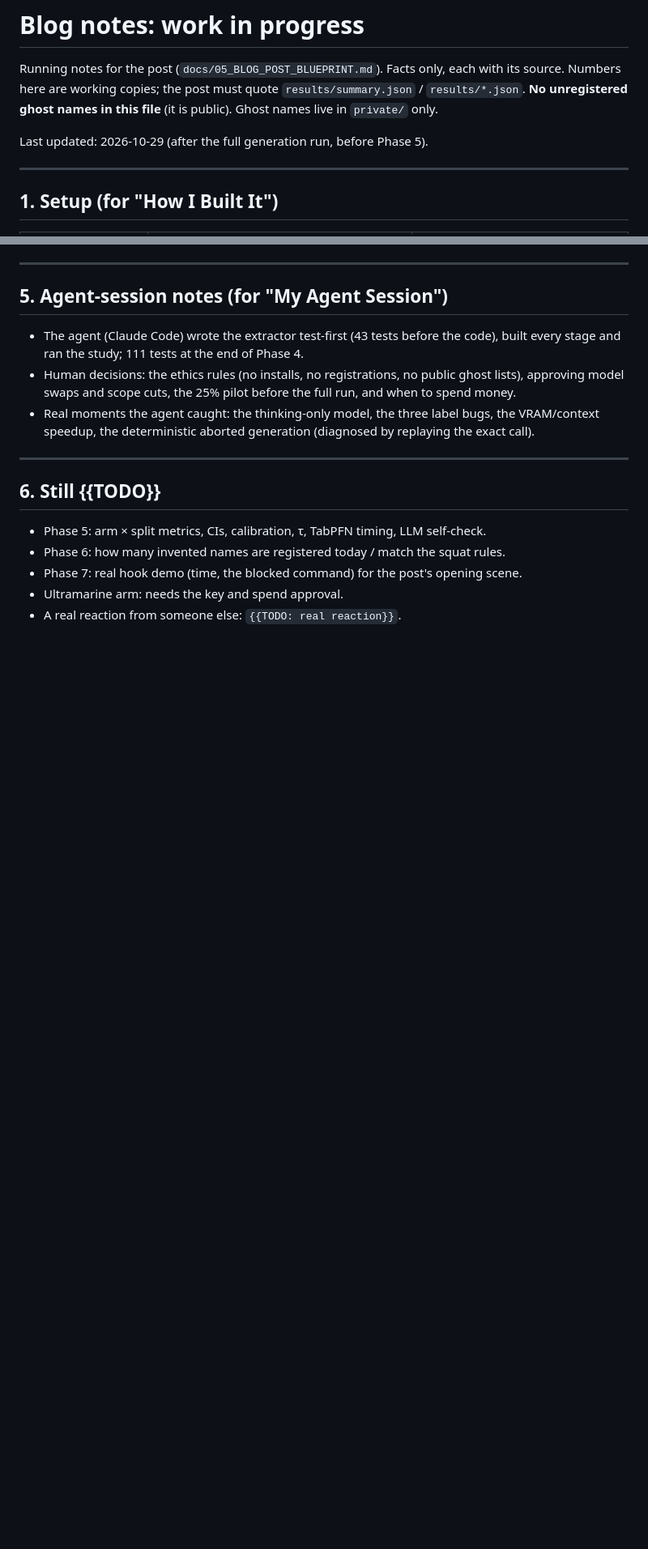
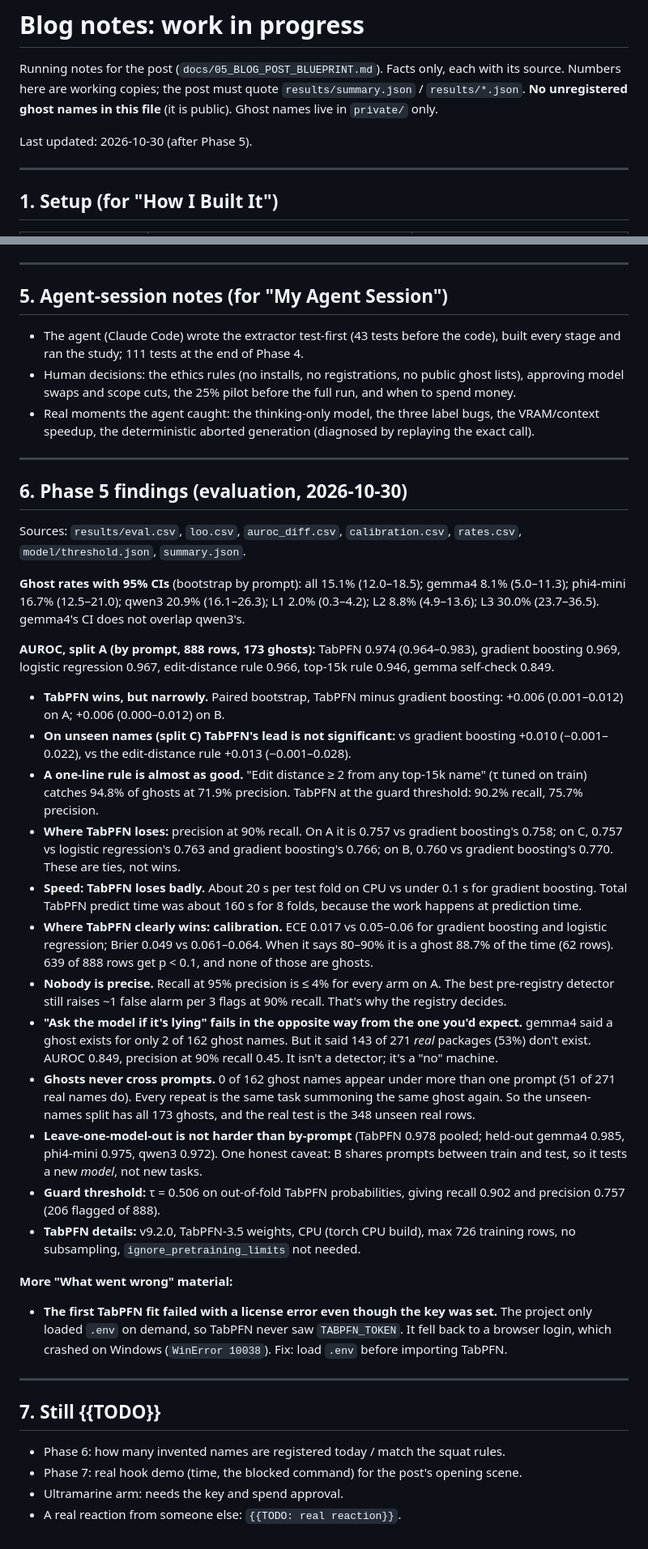
Before and after one commit to T-RexBytes/phantom-packages, a Markdown page: docs/blog/info.md, 2 parts joined by grey strips. Shown at 81% size. Drawn GitHub-style; blank space fills up the shorter version.

Commit message:
Blog notes: Phase 5 findings
Co-Authored-By: Claude Opus 5.5 <noreply@anthropic.com>

```diff
--- a/docs/blog/info.md
+++ b/docs/blog/info.md
@@ -4,7 +4,7 @@ Running notes for the post (`docs/05_BLOG_POST_BLUEPRINT.md`). Facts only, each
 Numbers here are working copies; the post must quote `results/summary.json` / `results/*.json`.
 **No unregistered ghost names in this file** (it is public). Ghost names live in `private/` only.
 
-Last updated: 2026-10-29 (after the full generation run, before Phase 5).
+Last updated: 2026-10-30 (after Phase 5).
 
 ---
 
@@ -86,9 +86,33 @@ From `results/label_summary.json` (subtypes excluded from the ghost rate):
 
 ---
 
-## 6. Still {{TODO}}
+## 6. Phase 5 findings (evaluation, 2026-10-30)
 
-- Phase 5: arm × split metrics, CIs, calibration, τ, TabPFN timing, LLM self-check.
+Sources: `results/eval.csv`, `loo.csv`, `auroc_diff.csv`, `calibration.csv`, `rates.csv`, `model/threshold.json`, `summary.json`.
+
+**Ghost rates with 95% CIs** (bootstrap by prompt): all 15.1% (12.0–18.5); gemma4 8.1% (5.0–11.3); phi4-mini 16.7% (12.5–21.0); qwen3 20.9% (16.1–26.3); L1 2.0% (0.3–4.2); L2 8.8% (4.9–13.6); L3 30.0% (23.7–36.5). gemma4's CI does not overlap qwen3's.
+
+**AUROC, split A (by prompt, 888 rows, 173 ghosts):** TabPFN 0.974 (0.964–0.983), gradient boosting 0.969, logistic regression 0.967, edit-distance rule 0.966, top-15k rule 0.946, gemma self-check 0.849.
+
+- **TabPFN wins, but narrowly.** Paired bootstrap, TabPFN minus gradient boosting: +0.006 (0.001–0.012) on A; +0.006 (0.000–0.012) on B.
+- **On unseen names (split C) TabPFN's lead is not significant:** vs gradient boosting +0.010 (−0.001–0.022), vs the edit-distance rule +0.013 (−0.001–0.028).
+- **A one-line rule is almost as good.** "Edit distance ≥ 2 from any top-15k name" (τ tuned on train) catches 94.8% of ghosts at 71.9% precision. TabPFN at the guard threshold: 90.2% recall, 75.7% precision.
+- **Where TabPFN loses:** precision at 90% recall. On A it is 0.757 vs gradient boosting's 0.758; on C, 0.757 vs logistic regression's 0.763 and gradient boosting's 0.766; on B, 0.760 vs gradient boosting's 0.770. These are ties, not wins.
+- **Speed: TabPFN loses badly.** About 20 s per test fold on CPU vs under 0.1 s for gradient boosting. Total TabPFN predict time was about 160 s for 8 folds, because the work happens at prediction time.
+- **Where TabPFN clearly wins: calibration.** ECE 0.017 vs 0.05–0.06 for gradient boosting and logistic regression; Brier 0.049 vs 0.061–0.064. When it says 80–90% it is a ghost 88.7% of the time (62 rows). 639 of 888 rows get p < 0.1, and none of those are ghosts.
+- **Nobody is precise.** Recall at 95% precision is ≤ 4% for every arm on A. The best pre-registry detector still raises ~1 false alarm per 3 flags at 90% recall. That's why the registry decides.
+- **"Ask the model if it's lying" fails in the opposite way from the one you'd expect.** gemma4 said a ghost exists for only 2 of 162 ghost names. But it said 143 of 271 *real* packages (53%) don't exist. AUROC 0.849, precision at 90% recall 0.45. It isn't a detector; it's a "no" machine.
+- **Ghosts never cross prompts.** 0 of 162 ghost names appear under more than one prompt (51 of 271 real names do). Every repeat is the same task summoning the same ghost again. So the unseen-names split has all 173 ghosts, and the real test is the 348 unseen real rows.
+- **Leave-one-model-out is not harder than by-prompt** (TabPFN 0.978 pooled; held-out gemma4 0.985, phi4-mini 0.975, qwen3 0.972). One honest caveat: B shares prompts between train and test, so it tests a new *model*, not new tasks.
+- **Guard threshold:** τ = 0.506 on out-of-fold TabPFN probabilities, giving recall 0.902 and precision 0.757 (206 flagged of 888).
+- **TabPFN details:** v9.2.0, TabPFN-3.5 weights, CPU (torch CPU build), max 726 training rows, no subsampling, `ignore_pretraining_limits` not needed.
+
+**More "What went wrong" material:**
+- **The first TabPFN fit failed with a license error even though the key was set.** The project only loaded `.env` on demand, so TabPFN never saw `TABPFN_TOKEN`. It fell back to a browser login, which crashed on Windows (`WinError 10038`). Fix: load `.env` before importing TabPFN.
+
+---
+
+## 7. Still {{TODO}}
 - Phase 6: how many invented names are registered today / match the squat rules.
 - Phase 7: real hook demo (time, the blocked command) for the post's opening scene.
 - Ultramarine arm: needs the key and spend approval.
```
